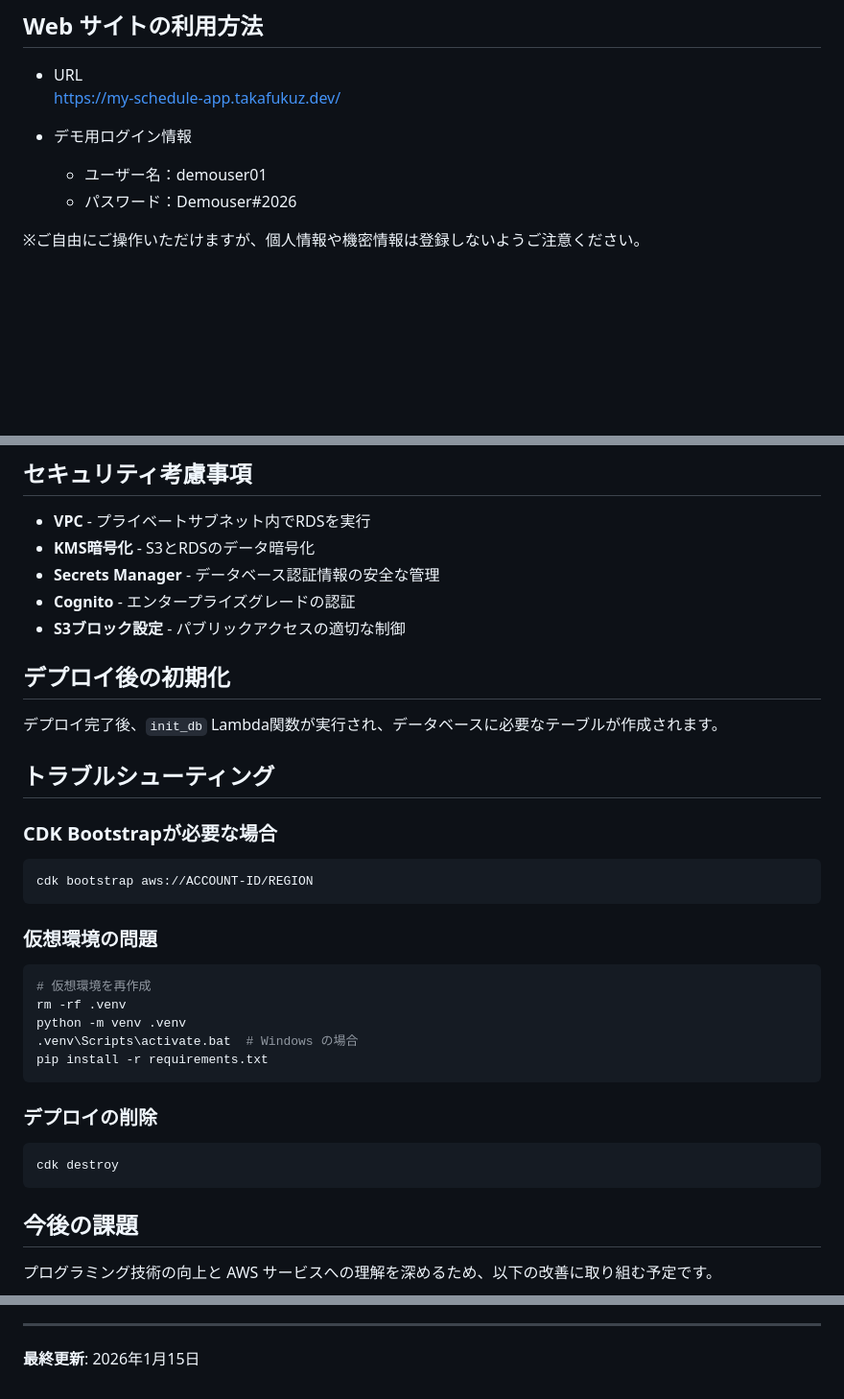
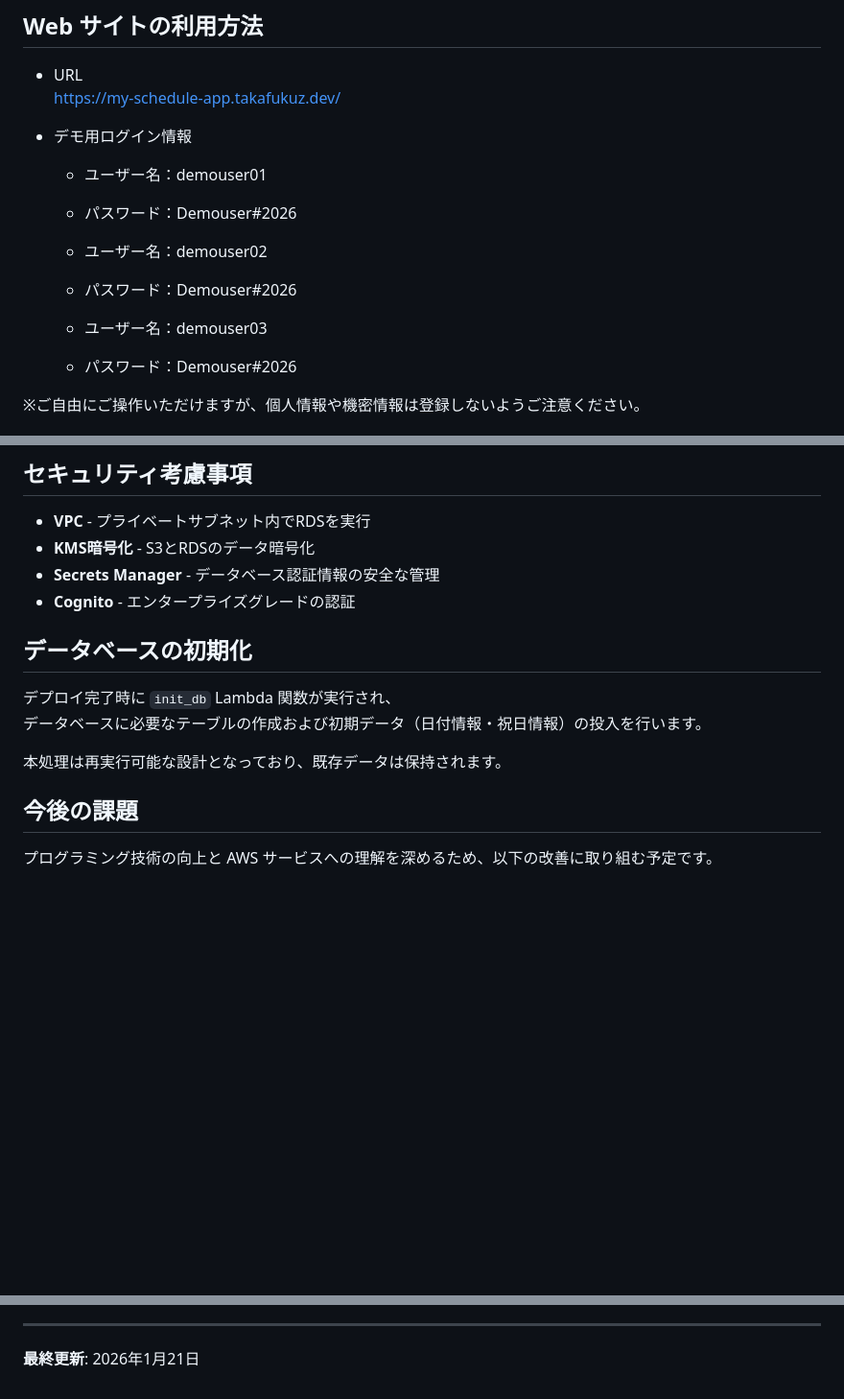
Before and after one commit to takafukuz/my-schedule-app-cdk, a Markdown page: README.md, 3 parts joined by grey strips. Shown at 96% size. Drawn GitHub-style; blank space fills up the shorter version.

Commit message:
READMEを更新

````diff
--- a/README.md
+++ b/README.md
@@ -27,6 +27,12 @@ CloudFront を除く部分は、AWS CDK（Python）を使用して自動的に
 
 - デモ用ログイン情報
   - ユーザー名：demouser01
+  - パスワード：Demouser#2026
+
+  - ユーザー名：demouser02
+  - パスワード：Demouser#2026
+
+  - ユーザー名：demouser03
   - パスワード：Demouser#2026
 
 ※ご自由にご操作いただけますが、個人情報や機密情報は登録しないようご注意ください。
@@ -213,35 +225,13 @@ cdk docs
 - **KMS暗号化** - S3とRDSのデータ暗号化
 - **Secrets Manager** - データベース認証情報の安全な管理
 - **Cognito** - エンタープライズグレードの認証
-- **S3ブロック設定** - パブリックアクセスの適切な制御
 
-## デプロイ後の初期化
+## データベースの初期化
 
-デプロイ完了後、`init_db` Lambda関数が実行され、データベースに必要なテーブルが作成されます。
+デプロイ完了時に `init_db` Lambda 関数が実行され、
+データベースに必要なテーブルの作成および初期データ（日付情報・祝日情報）の投入を行います。
 
-## トラブルシューティング
-
-### CDK Bootstrapが必要な場合
-
-```bash
-cdk bootstrap aws://ACCOUNT-ID/REGION
-```
-
-### 仮想環境の問題
-
-```bash
-# 仮想環境を再作成
-rm -rf .venv
-python -m venv .venv
-.venv\Scripts\activate.bat  # Windows の場合
-pip install -r requirements.txt
-```
-
-### デプロイの削除
-
-```bash
-cdk destroy
-```
+本処理は再実行可能な設計となっており、既存データは保持されます。
 
 ## 今後の課題
 
@@ -262,4 +252,4 @@ cdk destroy
 
 ---
 
-**最終更新**: 2026年1月15日
+**最終更新**: 2026年1月21日
````
Also changed, not shown: other parts of README.md (+6 -0 lines).
